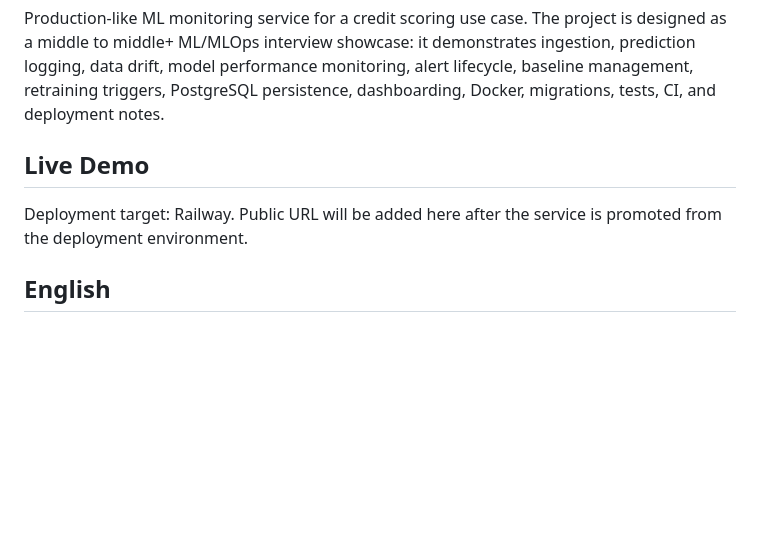
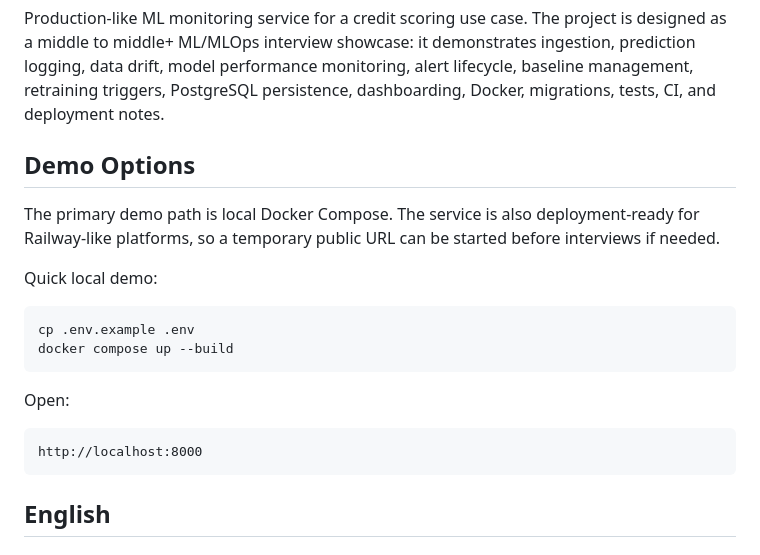
Before and after one commit to IlliaSator/data_monitor, a Markdown page: README.md, the part around the change. GitHub-like rendering; blank space fills up the shorter version.

Commit message:
docs: replace live demo placeholder with demo options

````diff
--- a/README.md
+++ b/README.md
@@ -2,9 +2,22 @@
 
 Production-like ML monitoring service for a credit scoring use case. The project is designed as a middle to middle+ ML/MLOps interview showcase: it demonstrates ingestion, prediction logging, data drift, model performance monitoring, alert lifecycle, baseline management, retraining triggers, PostgreSQL persistence, dashboarding, Docker, migrations, tests, CI, and deployment notes.
 
-## Live Demo
+## Demo Options
 
-Deployment target: Railway. Public URL will be added here after the service is promoted from the deployment environment.
+The primary demo path is local Docker Compose. The service is also deployment-ready for Railway-like platforms, so a temporary public URL can be started before interviews if needed.
+
+Quick local demo:
+
+```bash
+cp .env.example .env
+docker compose up --build
+```
+
+Open:
+
+```text
+http://localhost:8000
+```
 
 ## English
 
````
